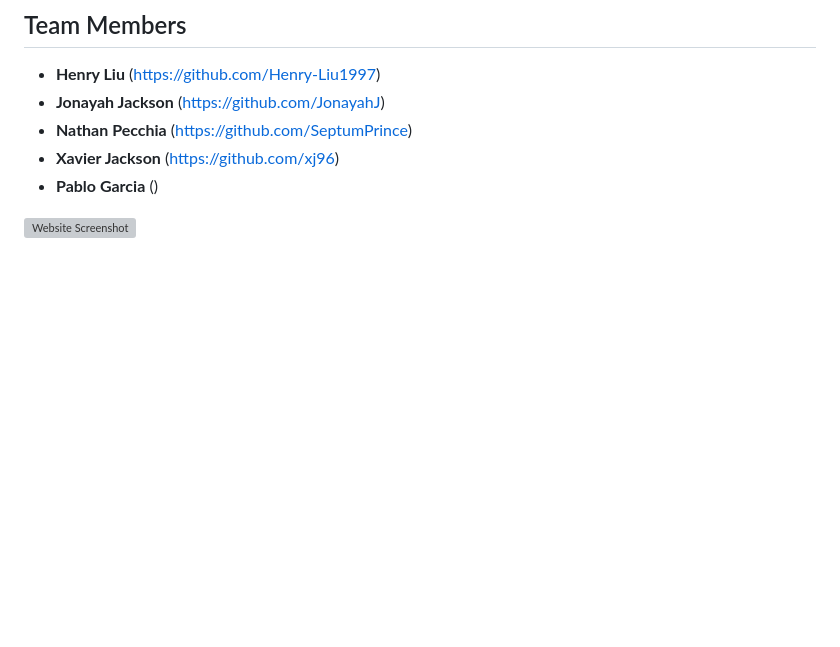
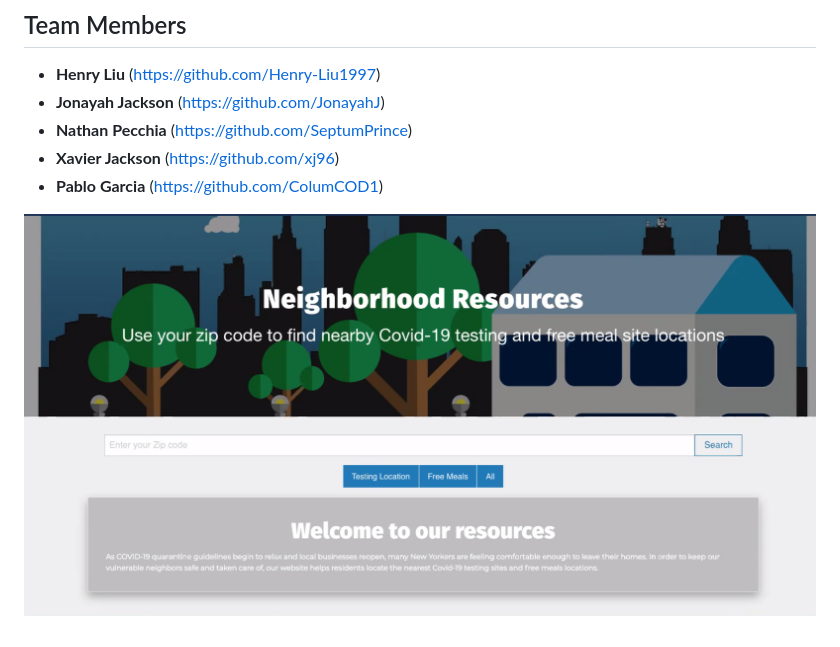
Before and after one commit to HexiangLiu/COVID-Project, a Markdown page: README.md, the part around the change. Rendered like a GitHub page; pictures changed too: Screenshot.png (added); blank space fills up the shorter version; grey boxes are pictures that could not be loaded.

Commit message:
Updated Screenshot

```diff
--- a/README.md
+++ b/README.md
@@ -27,6 +27,6 @@ As a website user, I can type in my zipcode and select a button to see the neare
 - **Jonayah Jackson** (https://github.com/JonayahJ)
 - **Nathan Pecchia** (https://github.com/SeptumPrince)
 - **Xavier Jackson** (https://github.com/xj96)
-- **Pablo Garcia** ()
+- **Pablo Garcia** (https://github.com/ColumCOD1)
 
-![Website Screenshot]()
+![Website Screenshot](Screenshot.png)
```
